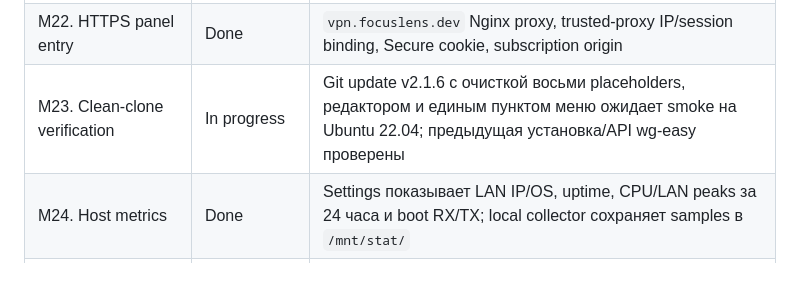
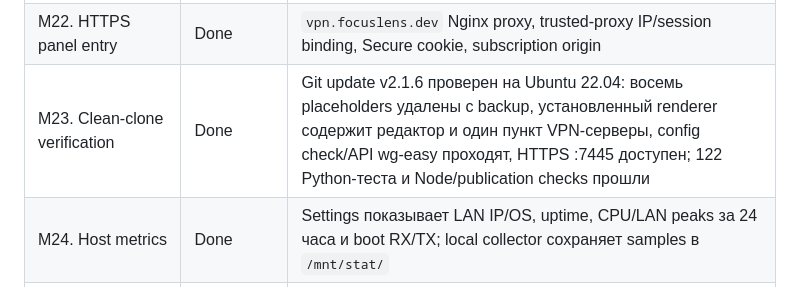
Before and after one commit to DgekStr/FocusVPN, a Markdown page: docs/PROJECT_STATUS.md, the part around the change. GitHub-like rendering.

```diff
--- a/docs/PROJECT_STATUS.md
+++ b/docs/PROJECT_STATUS.md
@@ -28,7 +28,7 @@
 | M20. Default gateway mode | Done, opt-in | Прямой egress через основной gateway для WG-клиентов; route/FORWARD/NAT preflight, LAN deny сохранён |
 | M21. Standalone bootstrap | Done | Git-clone bootstrap, checksum-verified sing-box, интерактивный scrypt auth, все systemd units |
 | M22. HTTPS panel entry | Done | `vpn.focuslens.dev` Nginx proxy, trusted-proxy IP/session binding, Secure cookie, subscription origin |
-| M23. Clean-clone verification | In progress | Git update v2.1.6 с очисткой восьми placeholders, редактором и единым пунктом меню ожидает smoke на Ubuntu 22.04; предыдущая установка/API wg-easy проверены |
+| M23. Clean-clone verification | Done | Git update v2.1.6 проверен на Ubuntu 22.04: восемь placeholders удалены с backup, установленный renderer содержит редактор и один пункт VPN-серверы, config check/API wg-easy проходят, HTTPS :7445 доступен; 122 Python-теста и Node/publication checks прошли |
 | M24. Host metrics | Done | Settings показывает LAN IP/OS, uptime, CPU/LAN peaks за 24 часа и boot RX/TX; local collector сохраняет samples в `/mnt/stat/` |
 | M25. HAPP live/history UI | Done | Группировка IP/protocol, per-profile lifetime reset, history traffic chart, VIP endpoint из subscription URL |
 | M26. Panel favicon | Done | Зелёная Canvas-анимация; сохраняется PNG fallback |
```
Also changed, not shown: docs/CHANGELOG.md (+1 -0 lines), docs/ROADMAP.md (+1 -1 lines).
